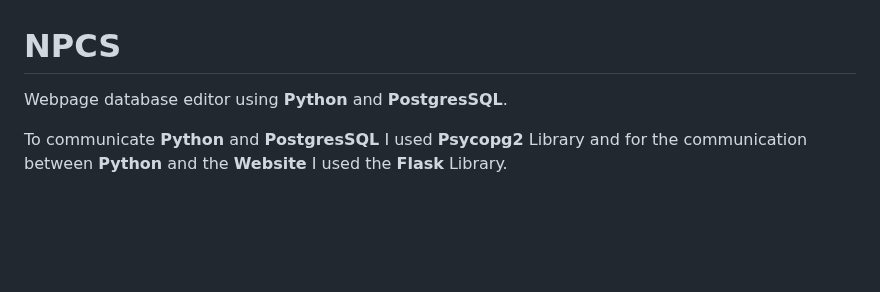
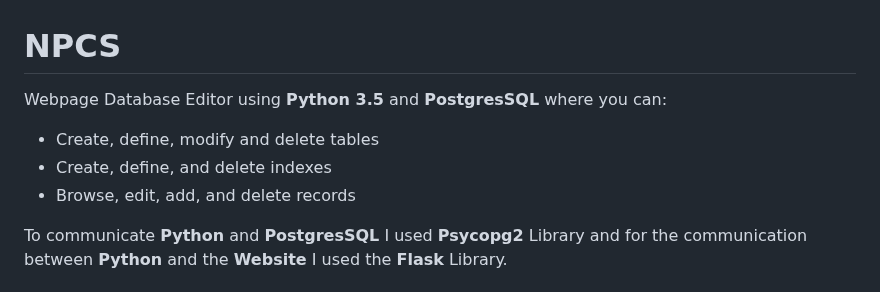
Before and after one commit to Blondie-TheManWithNoName/NPCS, a Markdown page: README.md, the part around the change. Drawn GitHub-style; blank space fills up the shorter version.

```diff
--- a/README.md
+++ b/README.md
@@ -1,5 +1,9 @@
 # NPCS
-Webpage database editor using **Python** and **PostgresSQL**.
+Webpage Database Editor using **Python 3.5** and **PostgresSQL** where you can:
+
+- Create, define, modify and delete tables
+- Create, define, and delete indexes
+- Browse, edit, add, and delete records
 
 To communicate **Python** and **PostgresSQL** I used **Psycopg2** Library and for the communication between **Python** and the **Website** I used the **Flask** Library.
 
```
